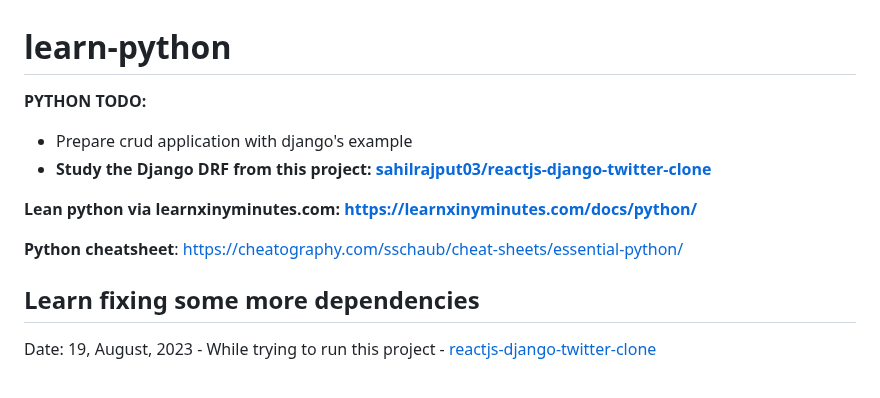
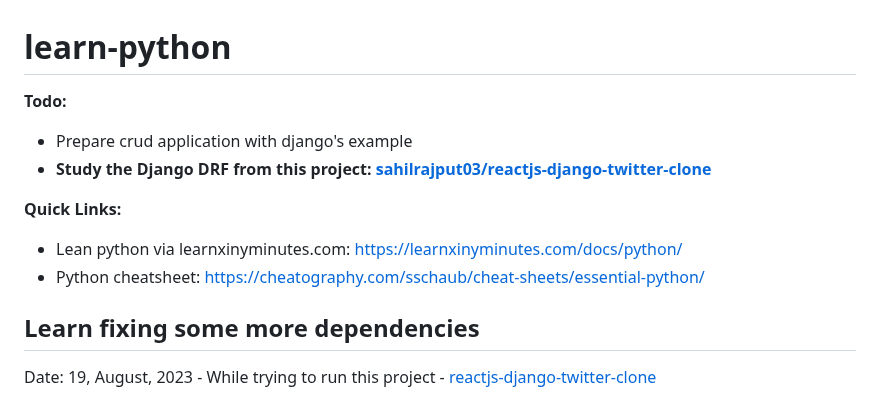
Before and after one commit to sahilrajput03/learn-python, a Markdown page: README.md, the part around the change. Rendered like a GitHub page.

```diff
--- a/README.md
+++ b/README.md
@@ -1,12 +1,12 @@
 # learn-python
 
-**PYTHON TODO:**
+**Todo:**
 - Prepare crud application with django's example
 - **Study the Django DRF from this project: [sahilrajput03/reactjs-django-twitter-clone](https://github.com/sahilrajput03/reactjs-django-twitter-clone)**
 
-**Lean python via learnxinyminutes.com: https://learnxinyminutes.com/docs/python/**
-
-**Python cheatsheet**: https://cheatography.com/sschaub/cheat-sheets/essential-python/
+**Quick Links:**
+- Lean python via learnxinyminutes.com: https://learnxinyminutes.com/docs/python/
+- Python cheatsheet: https://cheatography.com/sschaub/cheat-sheets/essential-python/
 
 ## Learn fixing some more dependencies
 
```
